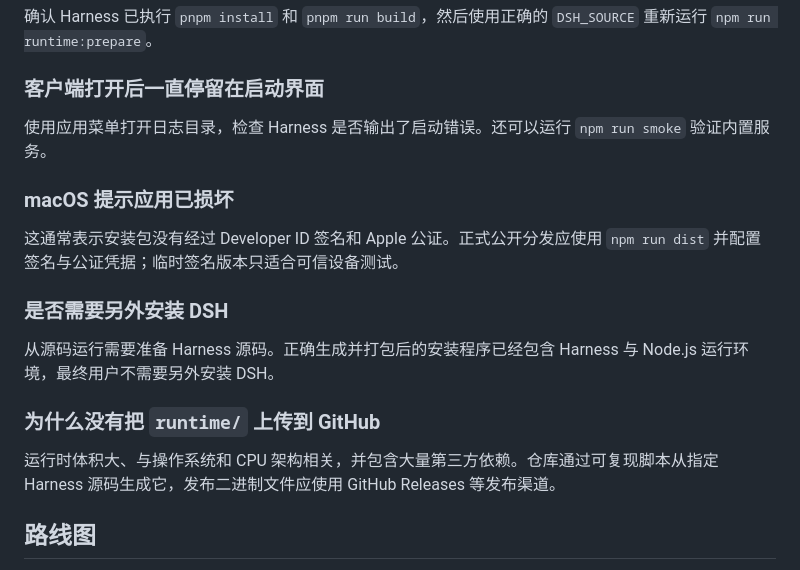
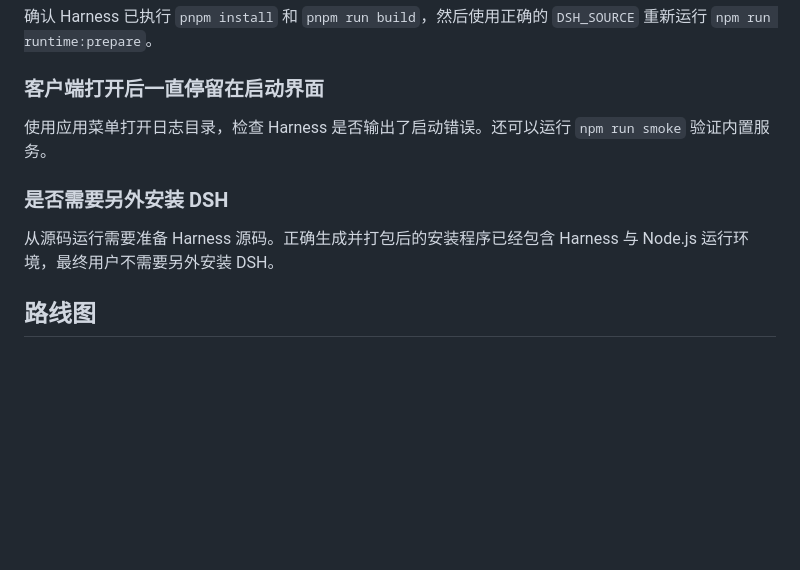
Before and after one commit to henrry666/dsh-app, a Markdown page: README.zh.md, the part around one of its changes. GitHub-like rendering; blank space fills up the shorter version.

```diff
--- a/README.zh.md
+++ b/README.zh.md
@@ -282,17 +295,9 @@ python3 scripts/install-development-skills.py
 
 使用应用菜单打开日志目录，检查 Harness 是否输出了启动错误。还可以运行 `npm run smoke` 验证内置服务。
 
-### macOS 提示应用已损坏
-
-这通常表示安装包没有经过 Developer ID 签名和 Apple 公证。正式公开分发应使用 `npm run dist` 并配置签名与公证凭据；临时签名版本只适合可信设备测试。
-
 ### 是否需要另外安装 DSH
 
 从源码运行需要准备 Harness 源码。正确生成并打包后的安装程序已经包含 Harness 与 Node.js 运行环境，最终用户不需要另外安装 DSH。
-
-### 为什么没有把 `runtime/` 上传到 GitHub
-
-运行时体积大、与操作系统和 CPU 架构相关，并包含大量第三方依赖。仓库通过可复现脚本从指定 Harness 源码生成它，发布二进制文件应使用 GitHub Releases 等发布渠道。
 
 ## 路线图
 
```
Also changed, not shown: other parts of README.zh.md (+13 -0 lines).
